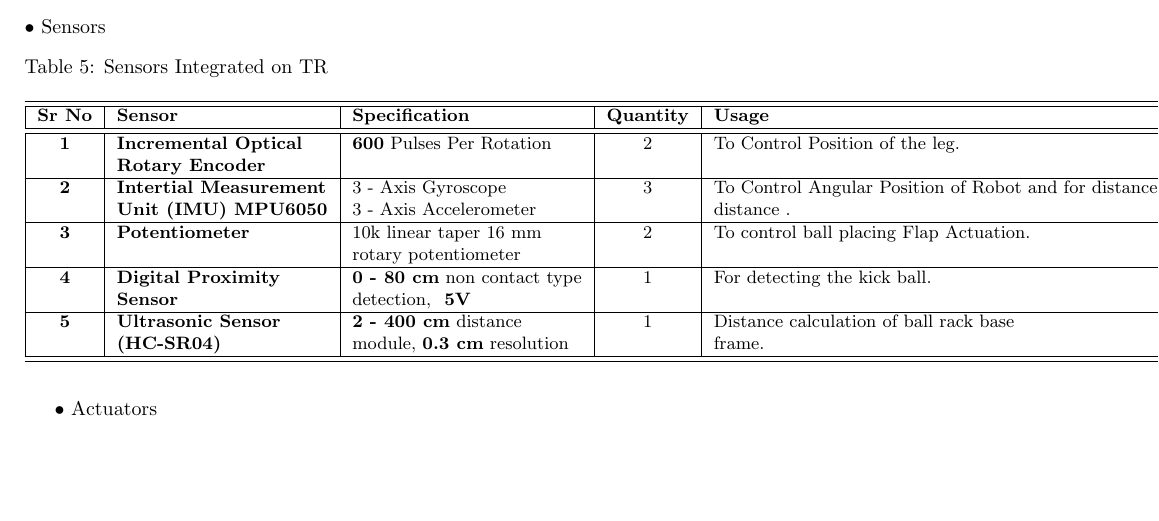
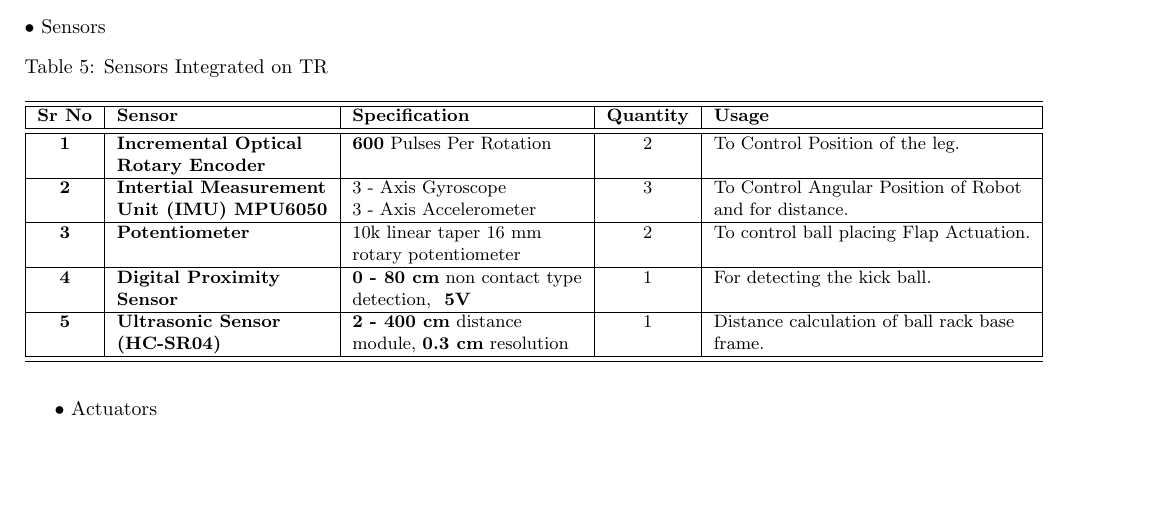
Before and after one commit to AmoghAmonkar/Team_A-Documentation, a LaTeX document (Team_A.tex, which reads Design_of_Trying_Robot_A.tex): part of page 2 of 5, cut so that both start at the same text. Compiled offline with pdfLaTeX.

Commit message:
Fixed bug in the table.

```diff
--- a/Design_of_Trying_Robot_A.tex
+++ b/Design_of_Trying_Robot_A.tex
@@ -76,17 +76,17 @@
                 \caption {Sensors Integrated on TR} \label{Sensors_TR}  \small
                 \begin{tabular}{|c|l|l|c|l|}
                     \hline  \hline
-                    \textbf{Sr No}  & \textbf{Sensor}                   & \textbf{Specification}                & \textbf{Quantity} & \textbf{Usage}                                            \\ \hline   \hline
-                    \textbf{1}      & \textbf{Incremental Optical}      & \textbf{600} Pulses Per Rotation      &        2          & To Control Position of the leg.                           \\
-                                    & \textbf{Rotary Encoder}           &                                       &                   &                                                           \\ \hline
-                    \textbf{2}      & \textbf{Intertial Measurement}    & 3 - Axis Gyroscope                    &        3          & To Control Angular Position of  Robot and for distance.   \\
-                                    & \textbf{Unit (IMU) MPU6050}       & 3 - Axis Accelerometer                &                   & distance .                                                \\ \hline
-                    \textbf{3}      & \textbf{Potentiometer}            & 10k linear taper 16 mm                &        2          & To control ball placing Flap Actuation.                   \\
-                                    &                                   & rotary potentiometer                  &                   &                                                           \\ \hline
-                    \textbf{4}      & \textbf{Digital Proximity}        & \textbf{0 - 80 cm} non contact type   &        1          & For detecting the kick ball.                              \\
-                                    & \textbf{Sensor}                   & detection, \textbf{ 5V}               &                   &                                                           \\ \hline
-                    \textbf{5}      & \textbf{Ultrasonic Sensor}        & \textbf{2 - 400 cm} distance          &        1          & Distance calculation of ball rack base                    \\
-                                    & \textbf{(HC-SR04)}                & module, \textbf{0.3 cm} resolution    &                   & frame.                                                    \\ \hline   \hline
+                    \textbf{Sr No}  & \textbf{Sensor}                   & \textbf{Specification}                & \textbf{Quantity} & \textbf{Usage}                                   \\ \hline   \hline
+                    \textbf{1}      & \textbf{Incremental Optical}      & \textbf{600} Pulses Per Rotation      &        2          & To Control Position of the leg.                  \\
+                                    & \textbf{Rotary Encoder}           &                                       &                   &                                                  \\ \hline
+                    \textbf{2}      & \textbf{Intertial Measurement}    & 3 - Axis Gyroscope                    &        3          & To Control Angular Position of  Robot            \\
+                                    & \textbf{Unit (IMU) MPU6050}       & 3 - Axis Accelerometer                &                   & and for distance.                                \\ \hline
+                    \textbf{3}      & \textbf{Potentiometer}            & 10k linear taper 16 mm                &        2          & To control ball placing Flap Actuation.          \\
+                                    &                                   & rotary potentiometer                  &                   &                                                  \\ \hline
+                    \textbf{4}      & \textbf{Digital Proximity}        & \textbf{0 - 80 cm} non contact type   &        1          & For detecting the kick ball.                     \\
+                                    & \textbf{Sensor}                   & detection, \textbf{ 5V}               &                   &                                                  \\ \hline
+                    \textbf{5}      & \textbf{Ultrasonic Sensor}        & \textbf{2 - 400 cm} distance          &        1          & Distance calculation of ball rack base           \\
+                                    & \textbf{(HC-SR04)}                & module, \textbf{0.3 cm} resolution    &                   & frame.                                           \\ \hline   \hline
                 \end{tabular}
             \end{table}
 %%%%%%%%%%%%%%%%%%%%%%%%%%%%%%%%%%%%%%%%%%%%%%%%%%%%%%%%%%%%%%%%%%%%%%%%%%%%%%%%%%%%%%%%%%%%%%%%%%%%%%%%%%%%%%%%%%%%%%%%%%%%%%%%%%%%%%%%%%%%%%%%%%%%%%%%%%%%%
```
